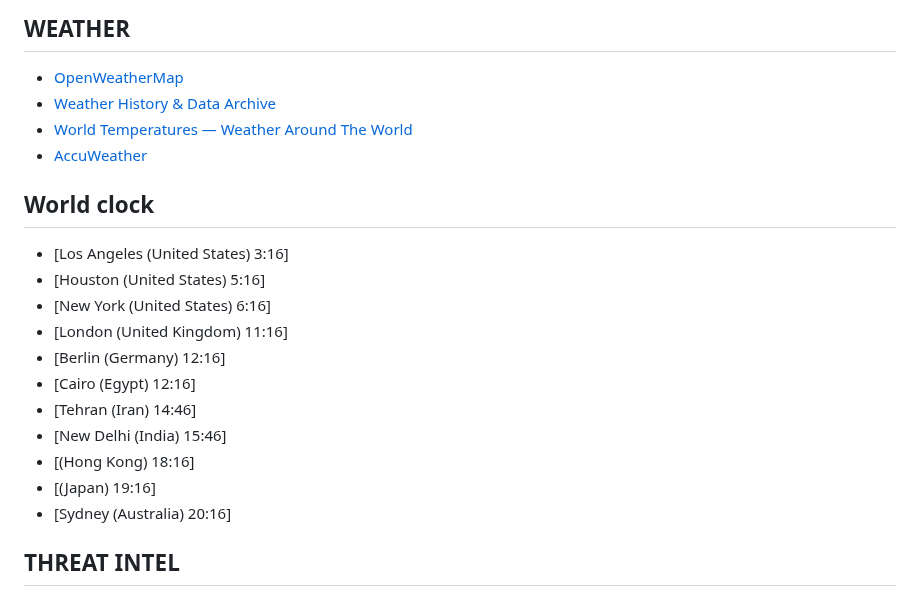
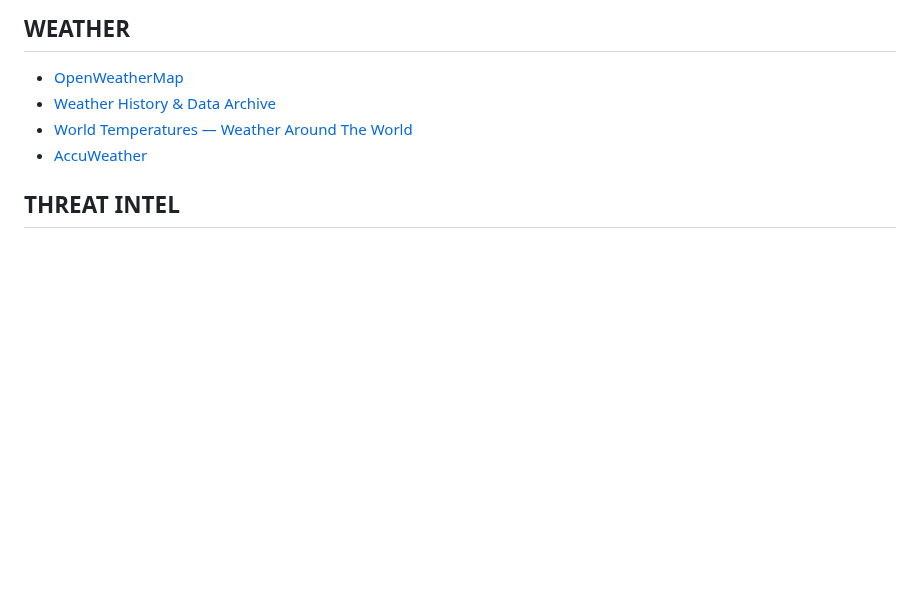
Before and after one commit to Astrosp/Awesome-OSINT-For-Everything, a Markdown page: README.md, the part around the change. Rendered like a GitHub page; blank space fills up the shorter version.

```diff
--- a/README.md
+++ b/README.md
@@ -336,19 +336,6 @@ START FOR FREE
 - [World Temperatures — Weather Around The World](https://www.timeanddate.com/weather/)
 - [AccuWeather](https://www.accuweather.com/)
 
-## World clock
-
-- [Los Angeles (United States) 3:16]
-- [Houston (United States) 5:16]
-- [New York (United States) 6:16]
-- [London (United Kingdom) 11:16]
-- [Berlin (Germany) 12:16]
-- [Cairo (Egypt) 12:16]
-- [Tehran (Iran) 14:46]
-- [New Delhi (India) 15:46]
-- [(Hong Kong) 18:16]
-- [(Japan) 19:16]
-- [Sydney (Australia) 20:16]
 
  ## THREAT INTEL
 
```
